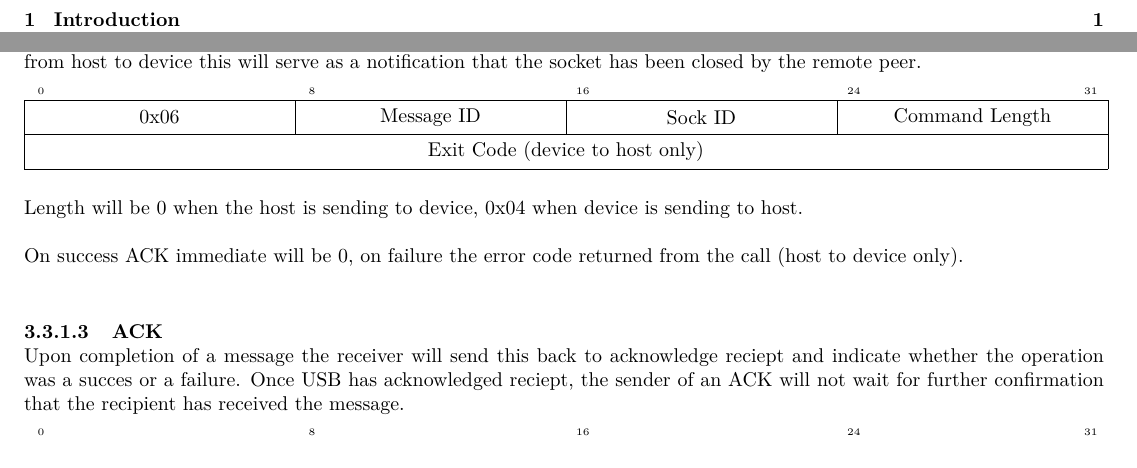
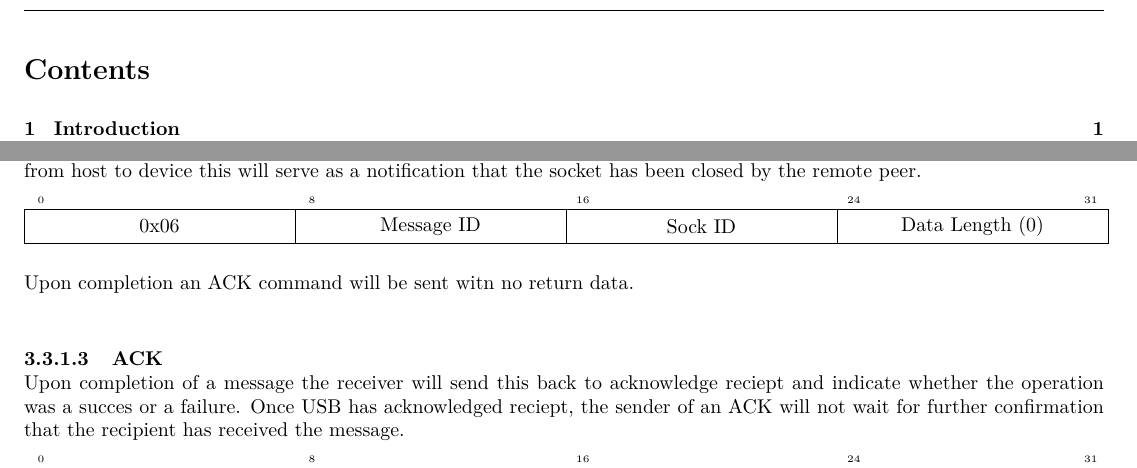
Before and after one commit to xaptum/hss, a LaTeX document (rc/scm_protocol.tex): two parts of pages 4 and 8 of 11, joined at a grey line, cut at the place of the change. Compiled offline with pdfLaTeX.

Commit message:
Add ACK code documentation to CLOSE

```diff
--- a/rc/scm_protocol.tex
+++ b/rc/scm_protocol.tex
@@ -268,12 +268,9 @@
 		\bitbox{8}{0x06} &
 		\bitbox{8}{Message ID} &
 		\bitbox{8}{Sock ID} &
-		\bitbox{8}{Command Length} \\
-		\bitbox{32}{Exit Code (device to host only)}\\
+		\bitbox{8}{Data Length (0)} \\
 	\end{bytefield}\\
-	Length will be 0 when the host is sending to device, 0x04 when device is sending to host. \\
-	\\
-	On success ACK immediate will be 0, on failure the error code returned from the call (host to device only).
+	Upon completion an ACK command will be sent witn no return data.
 	\\
 	\paragraph{ACK} \mbox{}\\
 	Upon completion of a message the receiver will send this back to acknowledge reciept and indicate whether the operation was a succes or a failure. Once USB has acknowledged reciept, the sender of an ACK will not wait for further confirmation that the recipient has received the message. \\
```
